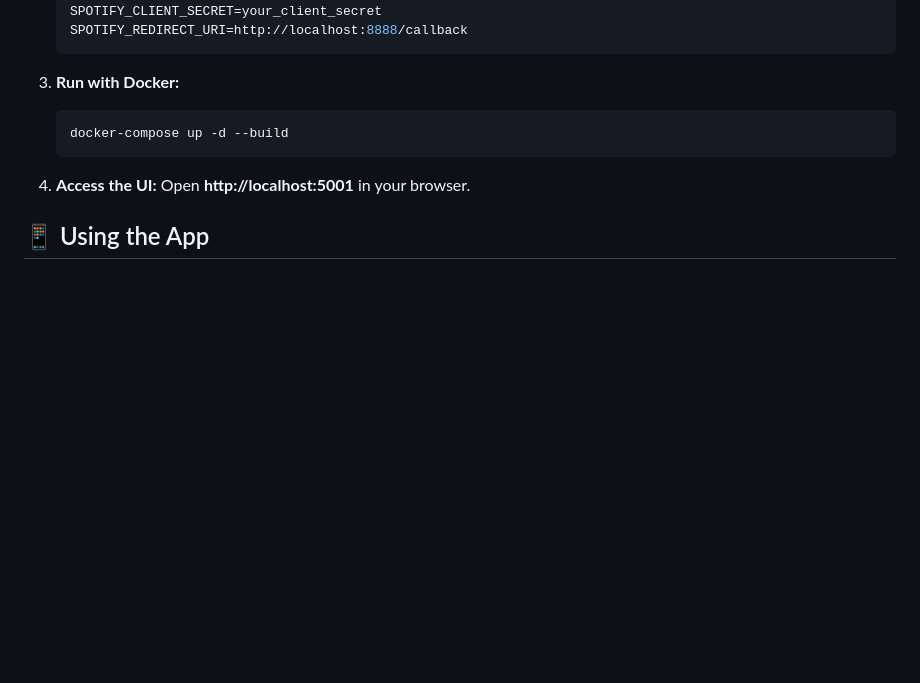
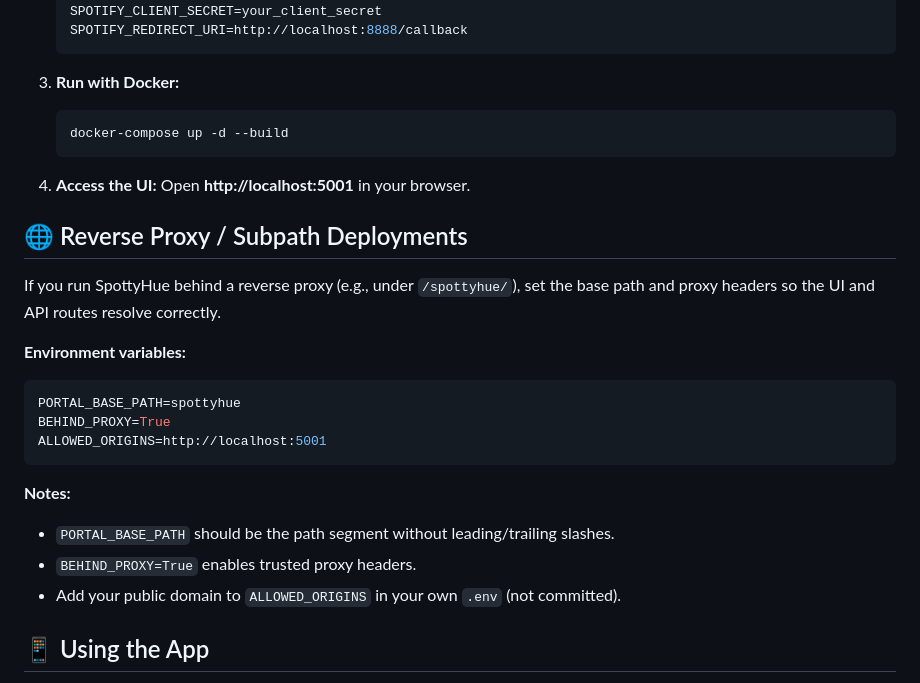
Before and after one commit to kinnairdt/spottyhue, a Markdown page: README.md, the part around the change. Drawn GitHub-style; blank space fills up the shorter version.

Commit message:
Document reverse proxy base path setup

````diff
--- a/README.md
+++ b/README.md
@@ -79,6 +79,23 @@ The easiest way to run SpottyHue is using Docker Compose.
 4. **Access the UI:**
    Open **http://localhost:5001** in your browser.
 
+## 🌐 Reverse Proxy / Subpath Deployments
+
+If you run SpottyHue behind a reverse proxy (e.g., under `/spottyhue/`), set
+the base path and proxy headers so the UI and API routes resolve correctly.
+
+**Environment variables:**
+```env
+PORTAL_BASE_PATH=spottyhue
+BEHIND_PROXY=True
+ALLOWED_ORIGINS=http://localhost:5001
+```
+
+**Notes:**
+- `PORTAL_BASE_PATH` should be the path segment without leading/trailing slashes.
+- `BEHIND_PROXY=True` enables trusted proxy headers.
+- Add your public domain to `ALLOWED_ORIGINS` in your own `.env` (not committed).
+
 ## 📱 Using the App
 
 1. **Start Syncing:** Click the large Play button on the album art.
````
